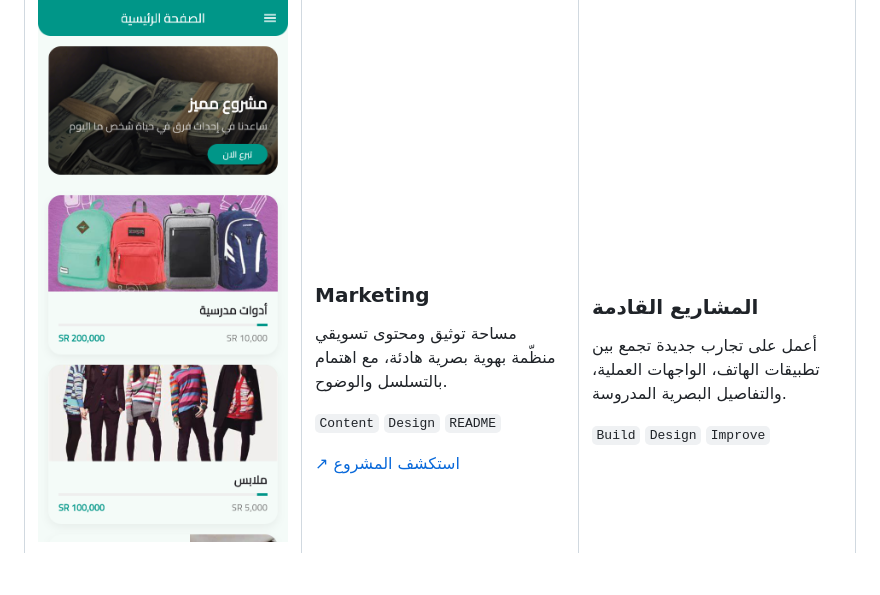
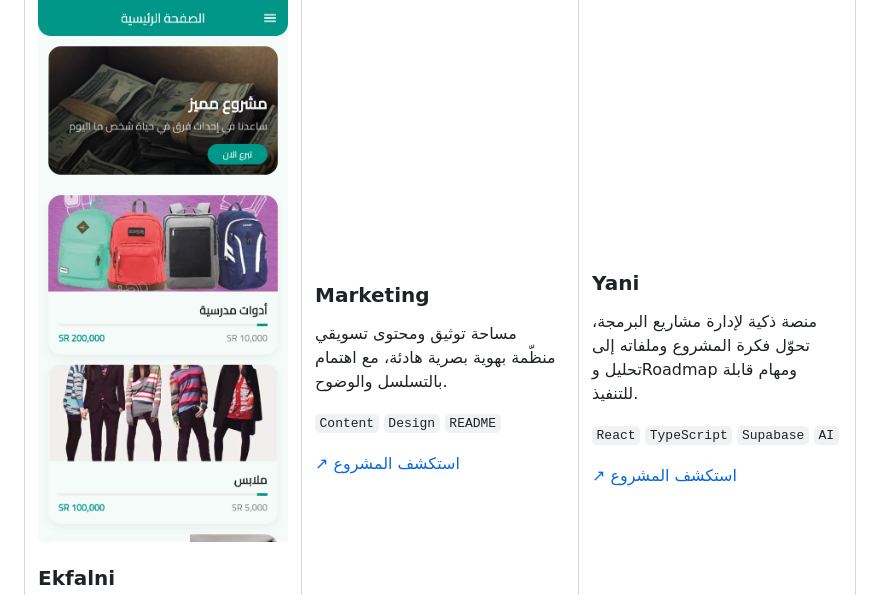
Before and after one commit to ashjanalajeeli/ashjanalajeeli, a Markdown page: README.md, the part around the change. Drawn GitHub-style; blank space fills up the shorter version.

Commit message:
Add Yani to featured projects

```diff
--- a/README.md
+++ b/README.md
@@ -77,9 +77,10 @@
       <a href="https://github.com/ashjanalajeeli/marketing">↗ استكشف المشروع</a>
     </td>
     <td width="33%" valign="top">
-      <h3>المشاريع القادمة</h3>
-      <p>أعمل على تجارب جديدة تجمع بين تطبيقات الهاتف، الواجهات العملية، والتفاصيل البصرية المدروسة.</p>
-      <p><code>Build</code> <code>Design</code> <code>Improve</code></p>
+      <h3>Yani</h3>
+      <p>منصة ذكية لإدارة مشاريع البرمجة، تحوّل فكرة المشروع وملفاته إلى تحليل وRoadmap ومهام قابلة للتنفيذ.</p>
+      <p><code>React</code> <code>TypeScript</code> <code>Supabase</code> <code>AI</code></p>
+      <a href="https://github.com/ashjanalajeeli/yani-follow-projects">↗ استكشف المشروع</a>
     </td>
   </tr>
 </table>
```
